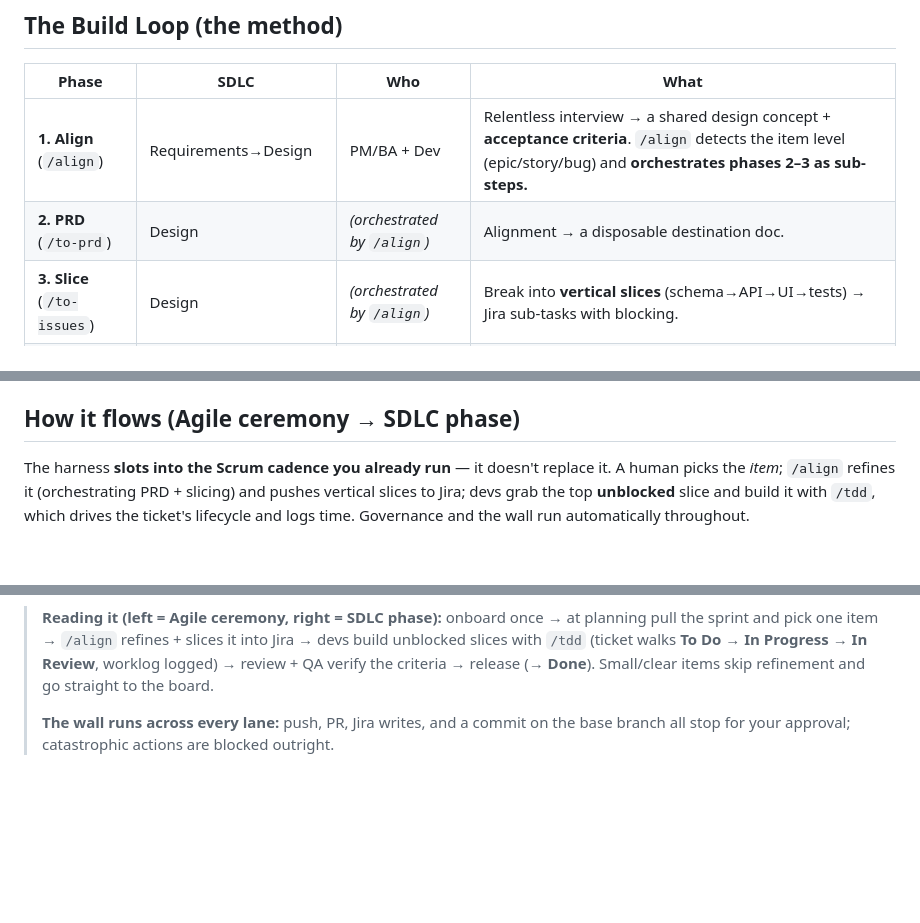
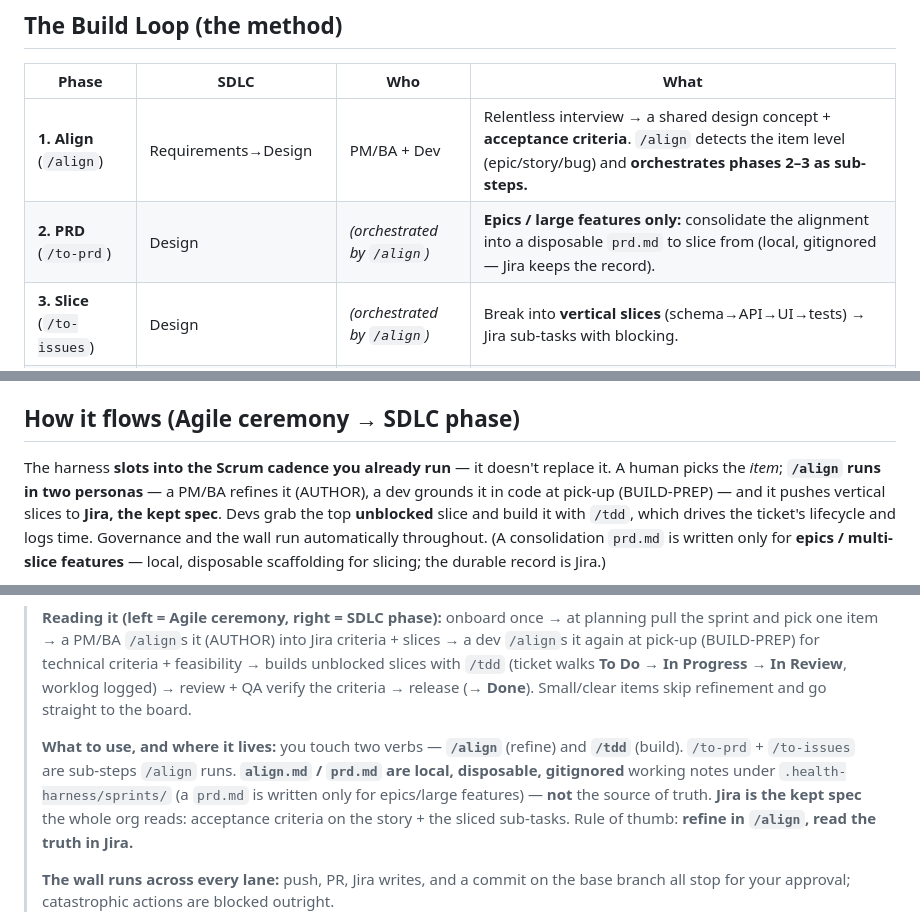
Before and after one commit to Mindbowser/health-harness, a Markdown page: README.md, 3 parts joined by grey strips. Rendered like a GitHub page; blank space fills up the shorter version.

````diff
--- a/README.md
+++ b/README.md
@@ -17,7 +17,7 @@ engineer gets the same skills (`/align`, `/to-prd`, `/to-issues`, `/tdd`, …) a
 | Phase | SDLC | Who | What |
 |---|---|---|---|
 | **1. Align** (`/align`) | Requirements→Design | PM/BA + Dev | Relentless interview → a shared design concept + **acceptance criteria**. `/align` detects the item level (epic/story/bug) and **orchestrates phases 2–3 as sub-steps.** |
-| **2. PRD** (`/to-prd`) | Design | *(orchestrated by `/align`)* | Alignment → a disposable destination doc. |
+| **2. PRD** (`/to-prd`) | Design | *(orchestrated by `/align`)* | **Epics / large features only:** consolidate the alignment into a disposable `prd.md` to slice from (local, gitignored — Jira keeps the record). |
 | **3. Slice** (`/to-issues`) | Design | *(orchestrated by `/align`)* | Break into **vertical slices** (schema→API→UI→tests) → Jira sub-tasks with blocking. |
 | **4. Build (AFK)** (`/tdd`) | Implementation+Testing | Engineer + AI | Ticket → *In Progress*; TDD red-green-refactor; gate green; governance; PR + worklog → *In Review*. |
 | **5. QA** | Testing | QA + PM | Verify the acceptance criteria in the running app. Where human taste is imposed. |
@@ -30,9 +30,11 @@ existing codebase — and `/start` picks it for you. See `CONTEXT.md` and `COMMA
 ## How it flows (Agile ceremony → SDLC phase)
 
 The harness **slots into the Scrum cadence you already run** — it doesn't replace it. A human picks the
-*item*; `/align` refines it (orchestrating PRD + slicing) and pushes vertical slices to Jira; devs grab
-the top **unblocked** slice and build it with `/tdd`, which drives the ticket's lifecycle and logs time.
-Governance and the wall run automatically throughout.
+*item*; **`/align` runs in two personas** — a PM/BA refines it (AUTHOR), a dev grounds it in code at
+pick-up (BUILD-PREP) — and it pushes vertical slices to **Jira, the kept spec**. Devs grab the top
+**unblocked** slice and build it with `/tdd`, which drives the ticket's lifecycle and logs time.
+Governance and the wall run automatically throughout. (A consolidation `prd.md` is written only for
+**epics / multi-slice features** — local, disposable scaffolding for slicing; the durable record is Jira.)
 
 ```mermaid
 flowchart TD
@@ -78,9 +83,16 @@ flowchart TD
 ```
 
 > **Reading it (left = Agile ceremony, right = SDLC phase):** onboard once → at planning pull the sprint
-> and pick one item → `/align` refines + slices it into Jira → devs build unblocked slices with `/tdd`
+> and pick one item → a PM/BA `/align`s it (AUTHOR) into Jira criteria + slices → a dev `/align`s it again
+> at pick-up (BUILD-PREP) for technical criteria + feasibility → builds unblocked slices with `/tdd`
 > (ticket walks **To Do → In Progress → In Review**, worklog logged) → review + QA verify the criteria →
 > release (→ **Done**). Small/clear items skip refinement and go straight to the board.
+>
+> **What to use, and where it lives:** you touch two verbs — **`/align`** (refine) and **`/tdd`** (build).
+> `/to-prd` + `/to-issues` are sub-steps `/align` runs. **`align.md` / `prd.md` are local, disposable,
+> gitignored** working notes under `.health-harness/sprints/` (a `prd.md` is written only for epics/large
+> features) — **not** the source of truth. **Jira is the kept spec** the whole org reads: acceptance
+> criteria on the story + the sliced sub-tasks. Rule of thumb: **refine in `/align`, read the truth in Jira.**
 >
 > **The wall runs across every lane:** push, PR, Jira writes, and a commit on the base branch all stop
 > for your approval; catastrophic actions are blocked outright.
````
Also changed, not shown: other parts of README.md (+15 -12 lines).
